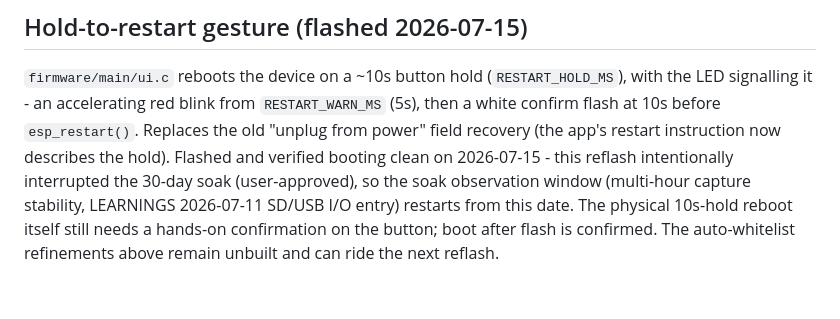
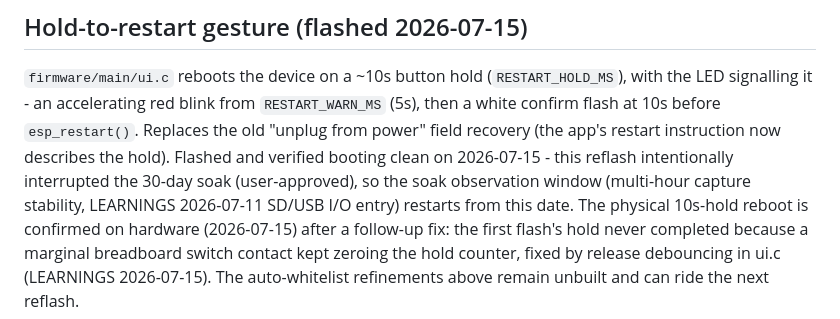
Before and after one commit to n02b3rt/PrintBack, a Markdown page: docs/TASKS.md, the part around the change. GitHub-like rendering.

```diff
--- a/docs/TASKS.md
+++ b/docs/TASKS.md
@@ -259,7 +259,9 @@ recovery (the app's restart instruction now describes the hold). Flashed
 and verified booting clean on 2026-07-15 - this reflash intentionally
 interrupted the 30-day soak (user-approved), so the soak observation
 window (multi-hour capture stability, LEARNINGS 2026-07-11 SD/USB I/O
-entry) restarts from this date. The physical 10s-hold reboot itself
-still needs a hands-on confirmation on the button; boot after flash is
-confirmed. The auto-whitelist refinements above remain unbuilt and can
+entry) restarts from this date. The physical 10s-hold reboot is confirmed
+on hardware (2026-07-15) after a follow-up fix: the first flash's hold
+never completed because a marginal breadboard switch contact kept zeroing
+the hold counter, fixed by release debouncing in ui.c (LEARNINGS
+2026-07-15). The auto-whitelist refinements above remain unbuilt and can
 ride the next reflash.
```
Also changed, not shown: docs/LEARNINGS.md (+7 -2 lines).
